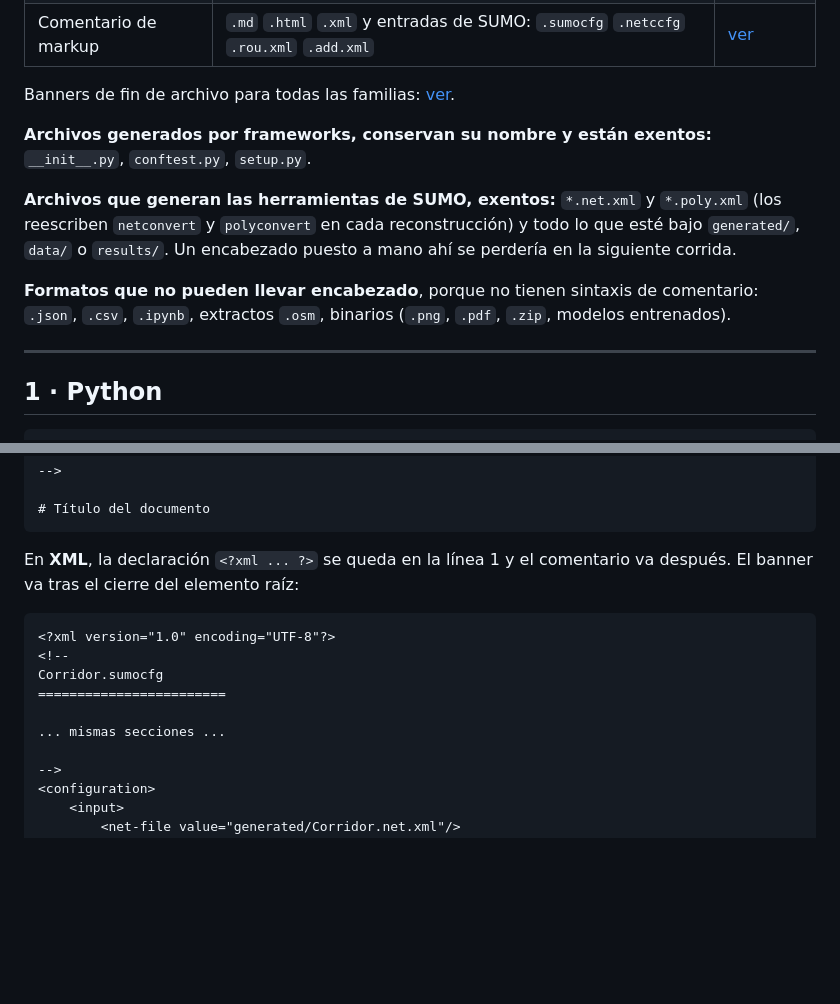
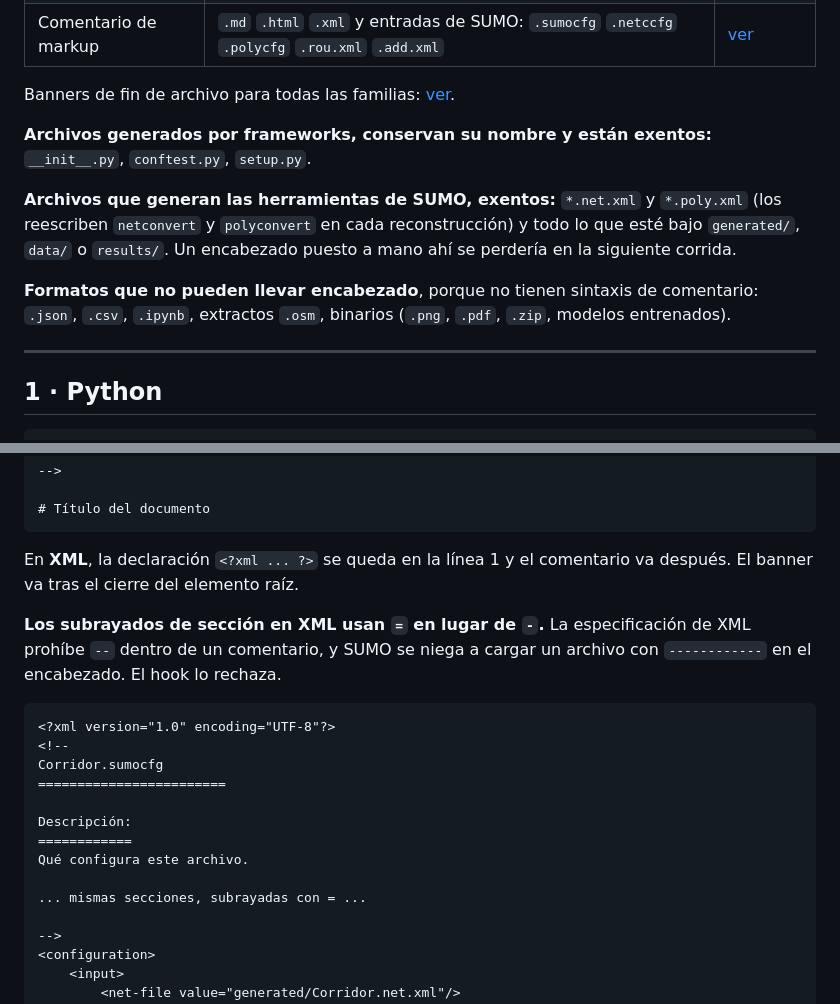
Before and after one commit to zxxz456/electrohack2026, a Markdown page: docs/HeaderTemplate.md, 2 parts joined by grey strips. GitHub-like rendering; blank space fills up the shorter version.

Commit message:
docs: Subrayados con = en encabezados XML

````diff
--- a/docs/HeaderTemplate.md
+++ b/docs/HeaderTemplate.md
@@ -32,6 +32,7 @@ Metadatos:
 Historial:
 ------------
 Autor       Fecha           Descripción
+zxxz6       26/09/2026      Subrayados con = en XML; agregado .polycfg
 zxxz6       25/09/2026      Traducido al español, banner FIN DE
 zxxz6       25/09/2026      Eliminadas las secciones License y Warning
 zxxz6       25/09/2026      Creación, adaptado de la plantilla del proyecto
@@ -53,7 +54,7 @@ Ambos son idénticos en todos los formatos; solo cambia la sintaxis del comentar
 |---|---|---|
 | Docstring de Python | `.py` | [ver](#1--python) |
 | Comentario hash | `.yml` `.yaml` `.toml` `.sh` `.gitignore` `Makefile` `Dockerfile` | [ver](#2--comentario-hash) |
-| Comentario de markup | `.md` `.html` `.xml` y entradas de SUMO: `.sumocfg` `.netccfg` `.rou.xml` `.add.xml` | [ver](#3--comentario-de-markup) |
+| Comentario de markup | `.md` `.html` `.xml` y entradas de SUMO: `.sumocfg` `.netccfg` `.polycfg` `.rou.xml` `.add.xml` | [ver](#3--comentario-de-markup) |
 
 Banners de fin de archivo para todas las familias: [ver](#4--banner-de-fin-de-archivo).
 
@@ -191,7 +192,9 @@ zxxz6       25/09/2026      Creación
 # Título del documento
 ```
 
-En **XML**, la declaración `<?xml ... ?>` se queda en la línea 1 y el comentario va después. El banner va tras el cierre del elemento raíz:
+En **XML**, la declaración `<?xml ... ?>` se queda en la línea 1 y el comentario va después. El banner va tras el cierre del elemento raíz.
+
+**Los subrayados de sección en XML usan `=` en lugar de `-`.** La especificación de XML prohíbe `--` dentro de un comentario, y SUMO se niega a cargar un archivo con `------------` en el encabezado. El hook lo rechaza.
 
 ```xml
 <?xml version="1.0" encoding="UTF-8"?>
@@ -199,7 +202,11 @@ En **XML**, la declaración `<?xml ... ?>` se queda en la línea 1 y el comentar
 Corridor.sumocfg
 ========================
 
-... mismas secciones ...
+Descripción:
+============
+Qué configura este archivo.
+
+... mismas secciones, subrayadas con = ...
 
 -->
 <configuration>
````
